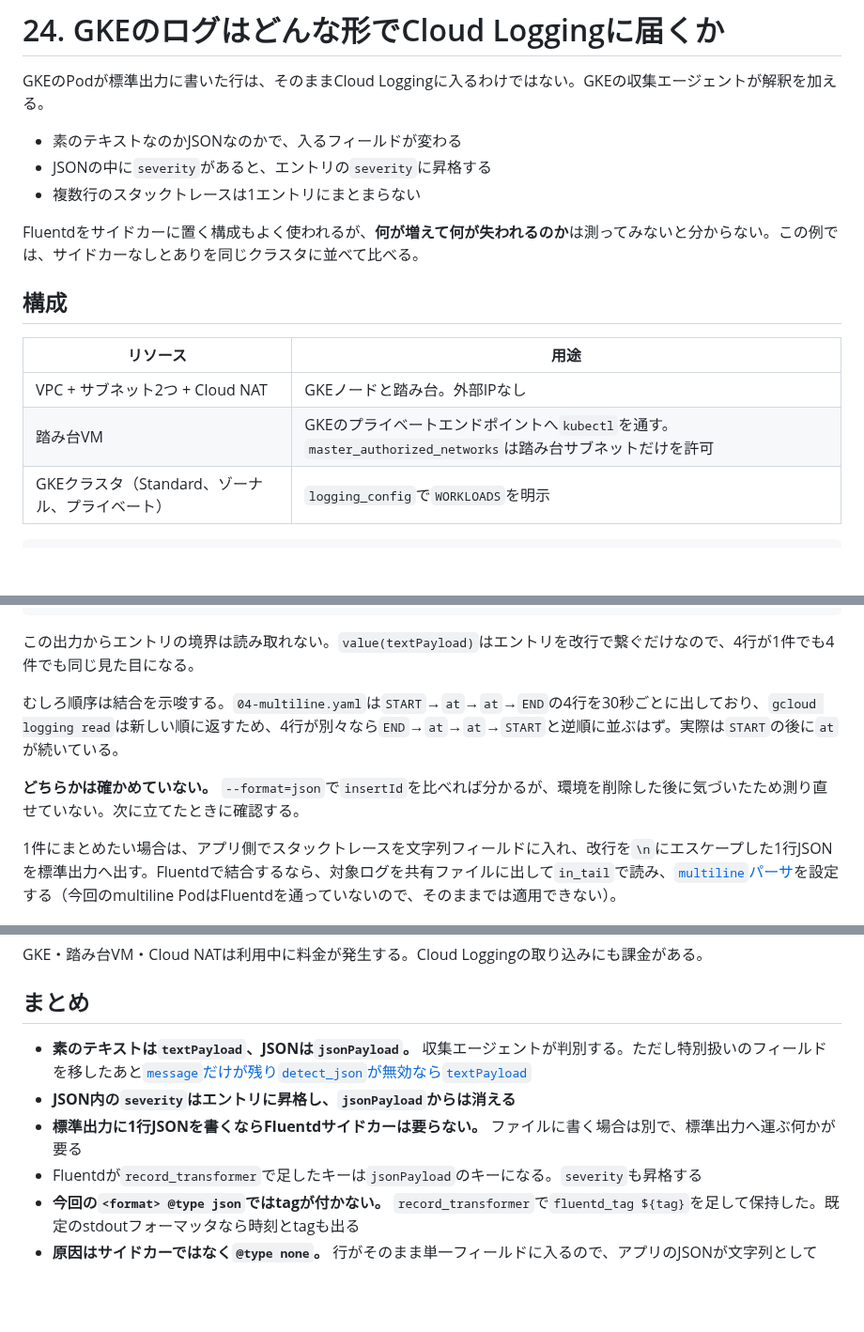
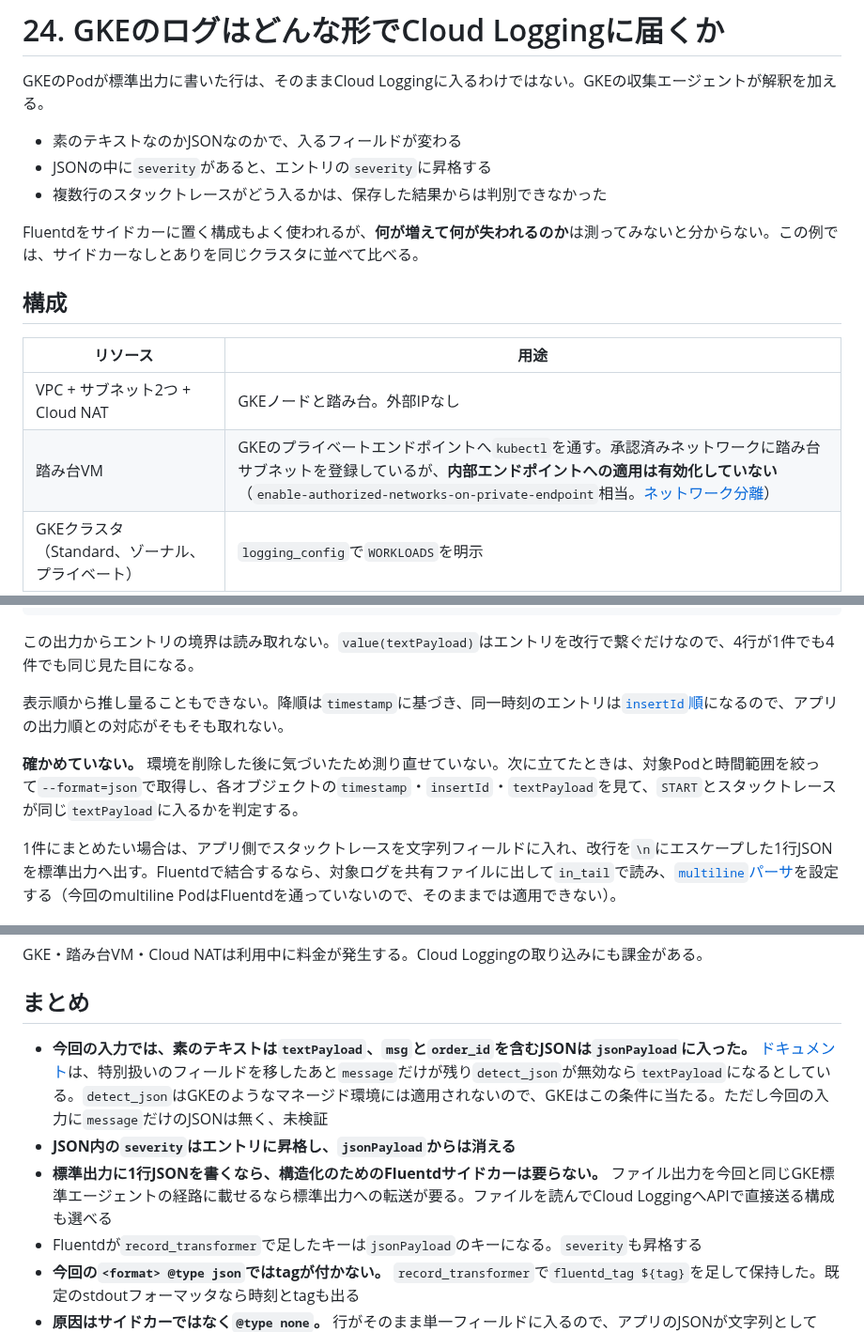
Before and after one commit to tech-0222/terraform-gcp-examples, a Markdown page: Advanced-Examples/24-gke-fluentd-log-format/README.md, 3 parts joined by grey strips. Shown at 94% size. Drawn GitHub-style; blank space fills up the shorter version.

Commit message:
fix(24): 2巡目の指摘を反映
- master_authorized_networks は内部エンドポイントには効かない。
  enable-authorized-networks-on-private-endpoint は未設定
- 冒頭の「1エントリにまとまらない」を撤回（節だけ直して冒頭が残っていた）
- 表示順からの推論を撤回。同一 timestamp は insertId 順で出力順と対応しない
- detect_json は GKE には適用されない。ただし条件は「無効なら」なので
  GKE はこの条件に当たる旨を明記
- ファイル出力の一般化を緩め、API で直接送る構成も併記

````diff
--- a/Advanced-Examples/24-gke-fluentd-log-format/README.md
+++ b/Advanced-Examples/24-gke-fluentd-log-format/README.md
@@ -4,7 +4,7 @@ GKEのPodが標準出力に書いた行は、そのままCloud Loggingに入る
 
 - 素のテキストなのかJSONなのかで、入るフィールドが変わる
 - JSONの中に`severity`があると、エントリの`severity`に昇格する
-- 複数行のスタックトレースは1エントリにまとまらない
+- 複数行のスタックトレースがどう入るかは、保存した結果からは判別できなかった
 
 Fluentdをサイドカーに置く構成もよく使われるが、**何が増えて何が失われるのか**は測ってみないと分からない。この例では、サイドカーなしとありを同じクラスタに並べて比べる。
 
@@ -13,7 +13,7 @@ Fluentdをサイドカーに置く構成もよく使われるが、**何が増
 | リソース | 用途 |
 |---|---|
 | VPC + サブネット2つ + Cloud NAT | GKEノードと踏み台。外部IPなし |
-| 踏み台VM | GKEのプライベートエンドポイントへ`kubectl`を通す。`master_authorized_networks`は踏み台サブネットだけを許可 |
+| 踏み台VM | GKEのプライベートエンドポイントへ`kubectl`を通す。承認済みネットワークに踏み台サブネットを登録しているが、**内部エンドポイントへの適用は有効化していない**（`enable-authorized-networks-on-private-endpoint`相当。[ネットワーク分離](https://docs.cloud.google.com/kubernetes-engine/docs/how-to/latest/network-isolation)） |
 | GKEクラスタ（Standard、ゾーナル、プライベート） | `logging_config`で`WORKLOADS`を明示 |
 
 ```hcl
@@ -191,9 +191,9 @@ MULTILINE-END
 
 この出力からエントリの境界は読み取れない。`value(textPayload)`はエントリを改行で繋ぐだけなので、4行が1件でも4件でも同じ見た目になる。
 
-むしろ順序は結合を示唆する。`04-multiline.yaml`は`START`→`at`→`at`→`END`の4行を30秒ごとに出しており、`gcloud logging read`は新しい順に返すため、4行が別々なら`END`→`at`→`at`→`START`と逆順に並ぶはず。実際は`START`の後に`at`が続いている。
+表示順から推し量ることもできない。降順は`timestamp`に基づき、同一時刻のエントリは[`insertId`順](https://docs.cloud.google.com/logging/docs/reference/v2/rest/v2/entries/list)になるので、アプリの出力順との対応がそもそも取れない。
 
-**どちらかは確かめていない。** `--format=json`で`insertId`を比べれば分かるが、環境を削除した後に気づいたため測り直せていない。次に立てたときに確認する。
+**確かめていない。** 環境を削除した後に気づいたため測り直せていない。次に立てたときは、対象Podと時間範囲を絞って`--format=json`で取得し、各オブジェクトの`timestamp`・`insertId`・`textPayload`を見て、`START`とスタックトレースが同じ`textPayload`に入るかを判定する。
 
 1件にまとめたい場合は、アプリ側でスタックトレースを文字列フィールドに入れ、改行を`\n`にエスケープした1行JSONを標準出力へ出す。Fluentdで結合するなら、対象ログを共有ファイルに出して`in_tail`で読み、[`multiline`パーサ](https://docs.fluentd.org/parser/multiline)を設定する（今回のmultiline PodはFluentdを通っていないので、そのままでは適用できない）。
 
@@ -217,9 +217,9 @@ GKE・踏み台VM・Cloud NATは利用中に料金が発生する。Cloud Loggin
 
 ## まとめ
 
-- **素のテキストは`textPayload`、JSONは`jsonPayload`。** 収集エージェントが判別する。ただし特別扱いのフィールドを移したあと[`message`だけが残り`detect_json`が無効なら`textPayload`](https://docs.cloud.google.com/logging/docs/structured-logging#special-payload-fields)
+- **今回の入力では、素のテキストは`textPayload`、`msg`と`order_id`を含むJSONは`jsonPayload`に入った。** [ドキュメント](https://docs.cloud.google.com/logging/docs/structured-logging#special-payload-fields)は、特別扱いのフィールドを移したあと`message`だけが残り`detect_json`が無効なら`textPayload`になるとしている。`detect_json`はGKEのようなマネージド環境には適用されないので、GKEはこの条件に当たる。ただし今回の入力に`message`だけのJSONは無く、未検証
 - **JSON内の`severity`はエントリに昇格し、`jsonPayload`からは消える**
-- **標準出力に1行JSONを書くならFluentdサイドカーは要らない。** ファイルに書く場合は別で、標準出力へ運ぶ何かが要る
+- **標準出力に1行JSONを書くなら、構造化のためのFluentdサイドカーは要らない。** ファイル出力を今回と同じGKE標準エージェントの経路に載せるなら標準出力への転送が要る。ファイルを読んでCloud LoggingへAPIで直接送る構成も選べる
 - Fluentdが`record_transformer`で足したキーは`jsonPayload`のキーになる。`severity`も昇格する
 - **今回の`<format> @type json`ではtagが付かない。** `record_transformer`で`fluentd_tag ${tag}`を足して保持した。既定のstdoutフォーマッタなら時刻とtagも出る
 - **原因はサイドカーではなく`@type none`。** 行がそのまま単一フィールドに入るので、アプリのJSONが文字列として`message`に入る。`@type json`に変えるだけでは足りず、通常テキスト行が混ざると`emit_unmatched_lines`の既定falseで落ちる
````
